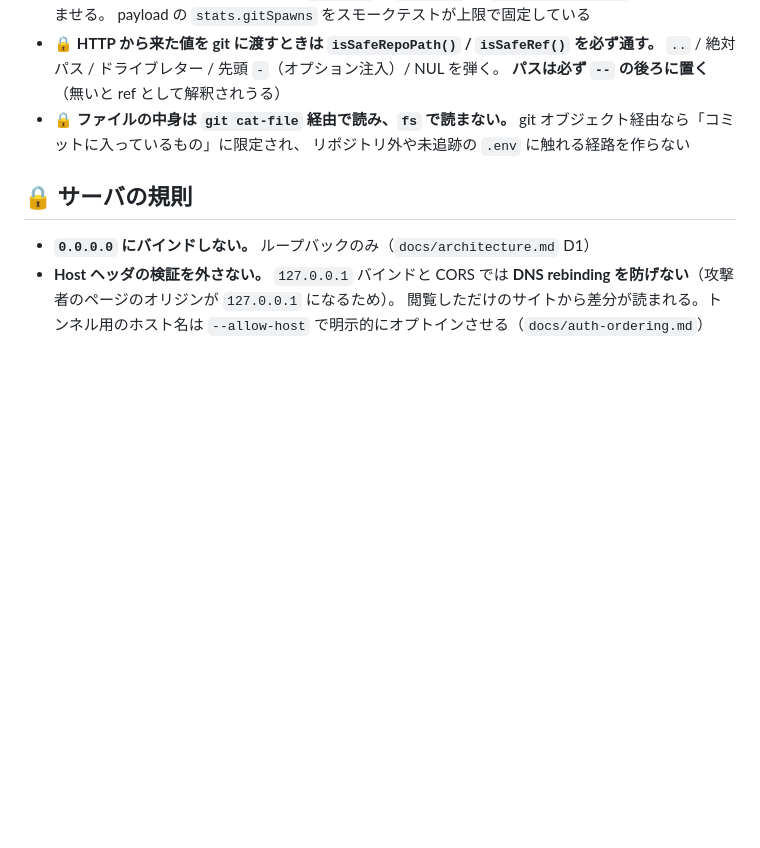
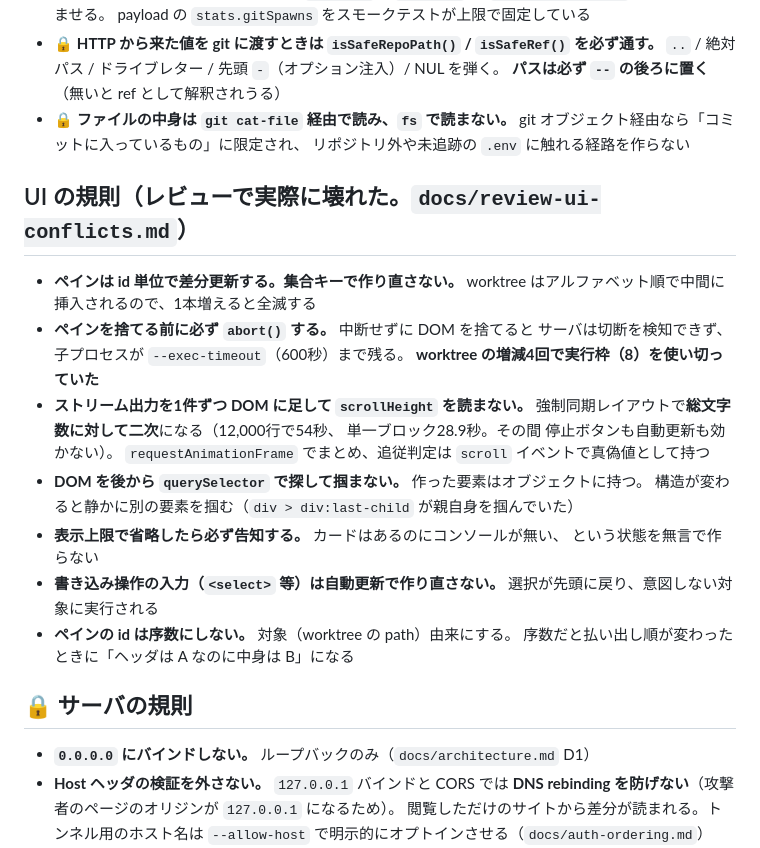
Before and after one commit to akibecolor/kjp-edit, a Markdown page: CLAUDE.md, the part around the change. Rendered like a GitHub page; blank space fills up the shorter version.

Commit message:
docs: CLAUDE.md に UI の規則を追加（前のコミットで取り込めていなかった）
node -e の中にバックティックを書いてシェルの command substitution に
解釈され、追記が失敗していた。Edit ツールで入れ直した。
（CLAUDE.md 7「エスケープを含む置換をシェル経由でやらない」を自分で破った例）

内容はレビューで実際に壊れたものだけ:
- ペインは id 単位で差分更新（集合キーだと worktree 1本増で全滅）
- 捨てる前に abort（子プロセスが実行枠を食う）
- ストリームを1件ずつ DOM に足して scrollHeight を読まない（二次になる）
- DOM を後から querySelector で掴まない
- 表示上限の省略は告知する
- 書き込み操作の入力は自動更新で作り直さない
- ペインの id を序数にしない

Co-Authored-By: Claude Opus 5 <noreply@anthropic.com>
Claude-Session: https://claude.ai/code/session_01JCbfj44nF74X28UumhfH14

```diff
--- a/CLAUDE.md
+++ b/CLAUDE.md
@@ -132,6 +132,26 @@ env:  LANGUAGE=en LC_ALL=en_US.UTF-8 LANG=en_US.UTF-8 GIT_PAGER=cat
   git オブジェクト経由なら「コミットに入っているもの」に限定され、
   リポジトリ外や未追跡の `.env` に触れる経路を作らない
 
+## UI の規則（レビューで実際に壊れた。`docs/review-ui-conflicts.md`）
+
+- **ペインは id 単位で差分更新する。集合キーで作り直さない。**
+  worktree はアルファベット順で中間に挿入されるので、1本増えると全滅する
+- **ペインを捨てる前に必ず `abort()` する。** 中断せずに DOM を捨てると
+  サーバは切断を検知できず、子プロセスが `--exec-timeout`（600秒）まで残る。
+  **worktree の増減4回で実行枠（8）を使い切っていた**
+- **ストリーム出力を1件ずつ DOM に足して `scrollHeight` を読まない。**
+  強制同期レイアウトで**総文字数に対して二次**になる（12,000行で54秒、
+  単一ブロック28.9秒。その間 停止ボタンも自動更新も効かない）。
+  `requestAnimationFrame` でまとめ、追従判定は `scroll` イベントで真偽値として持つ
+- **DOM を後から `querySelector` で探して掴まない。** 作った要素はオブジェクトに持つ。
+  構造が変わると静かに別の要素を掴む（`div > div:last-child` が親自身を掴んでいた）
+- **表示上限で省略したら必ず告知する。** カードはあるのにコンソールが無い、
+  という状態を無言で作らない
+- **書き込み操作の入力（`<select>` 等）は自動更新で作り直さない。**
+  選択が先頭に戻り、意図しない対象に実行される
+- **ペインの id は序数にしない。** 対象（worktree の path）由来にする。
+  序数だと払い出し順が変わったときに「ヘッダは A なのに中身は B」になる
+
 ## 🔒 サーバの規則
 
 - **`0.0.0.0` にバインドしない。** ループバックのみ（`docs/architecture.md` D1）
```
